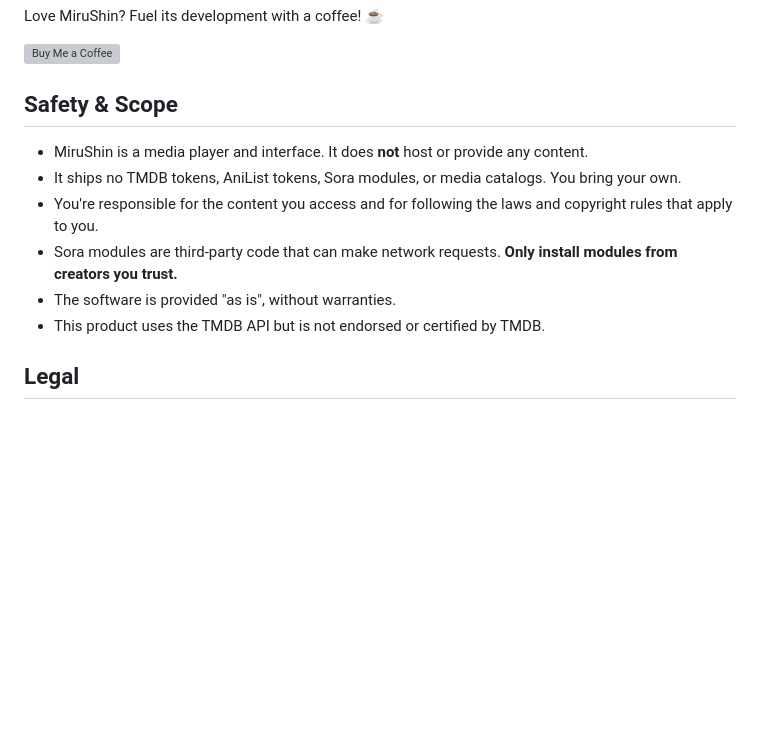
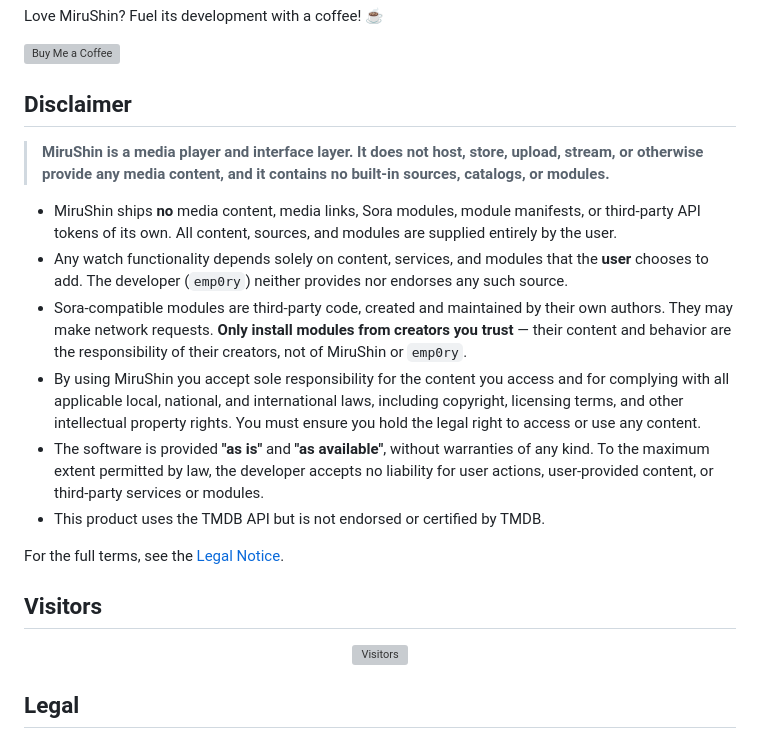
Before and after one commit to emp0ry/MiruShin, a Markdown page: README.md, the part around one of its changes. GitHub-like rendering; blank space fills up the shorter version; grey boxes are pictures that could not be loaded.

Commit message:
add disclaimer

```diff
--- a/README.md
+++ b/README.md
@@ -111,14 +111,24 @@ Love MiruShin? Fuel its development with a coffee! ☕
 
 [![Buy Me a Coffee](https://www.buymeacoffee.com/assets/img/custom_images/orange_img.png)](https://www.buymeacoffee.com/emp0ry)
 
-## Safety & Scope
+## Disclaimer
 
-- MiruShin is a media player and interface. It does **not** host or provide any content.
-- It ships no TMDB tokens, AniList tokens, Sora modules, or media catalogs. You bring your own.
-- You're responsible for the content you access and for following the laws and copyright rules that apply to you.
-- Sora modules are third-party code that can make network requests. **Only install modules from creators you trust.**
-- The software is provided "as is", without warranties.
+> **MiruShin is a media player and interface layer. It does not host, store, upload, stream, or otherwise provide any media content, and it contains no built-in sources, catalogs, or modules.**
+
+- MiruShin ships **no** media content, media links, Sora modules, module manifests, or third-party API tokens of its own. All content, sources, and modules are supplied entirely by the user.
+- Any watch functionality depends solely on content, services, and modules that the **user** chooses to add. The developer (`emp0ry`) neither provides nor endorses any such source.
+- Sora-compatible modules are third-party code, created and maintained by their own authors. They may make network requests. **Only install modules from creators you trust** — their content and behavior are the responsibility of their creators, not of MiruShin or `emp0ry`.
+- By using MiruShin you accept sole responsibility for the content you access and for complying with all applicable local, national, and international laws, including copyright, licensing terms, and other intellectual property rights. You must ensure you hold the legal right to access or use any content.
+- The software is provided **"as is"** and **"as available"**, without warranties of any kind. To the maximum extent permitted by law, the developer accepts no liability for user actions, user-provided content, or third-party services or modules.
 - This product uses the TMDB API but is not endorsed or certified by TMDB.
+
+For the full terms, see the [Legal Notice](LEGAL.md).
+
+## Visitors
+
+<p align="center">
+  <img alt="Visitors" src="https://count.getloli.com/get/@mirushin?theme=moebooru">
+</p>
 
 ## Legal
 
```
Also changed, not shown: other parts of README.md (+0 -6 lines).
